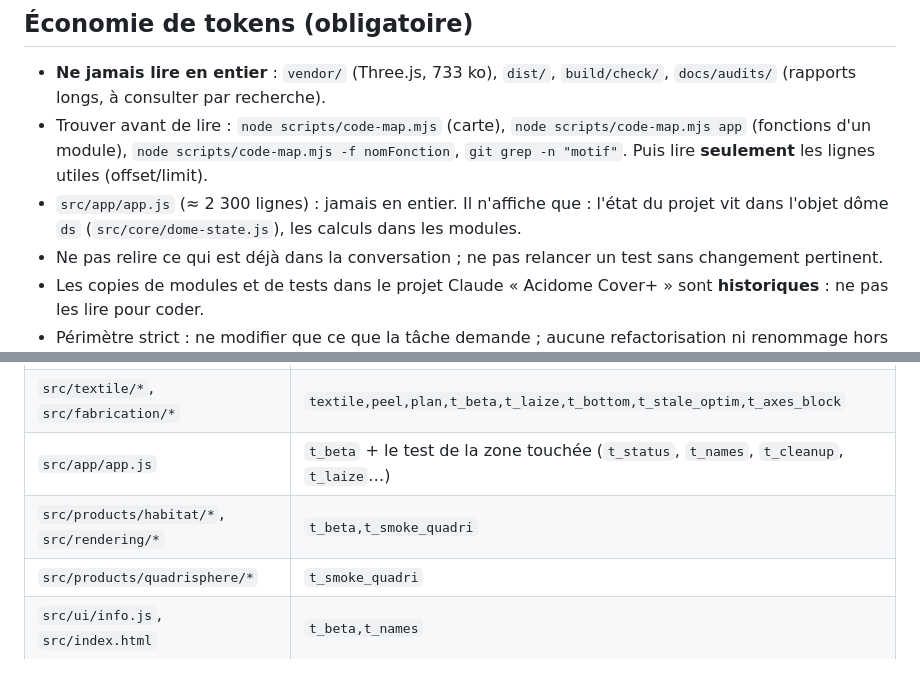
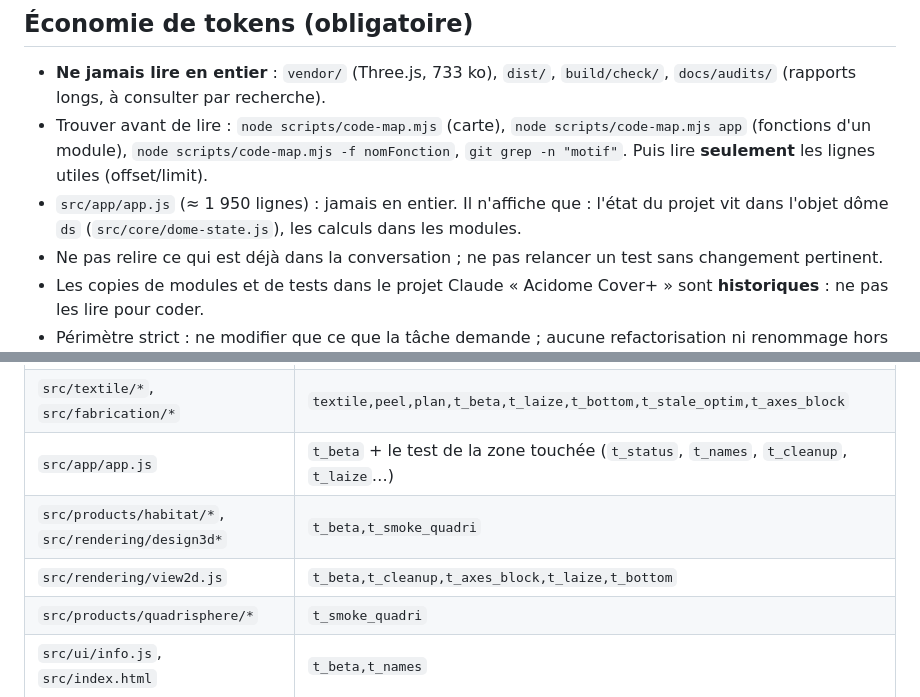
Before and after one commit to contactnomadom-cyber/nomadom-designer, a Markdown page: CLAUDE.md, 2 parts joined by grey strips. Drawn GitHub-style; blank space fills up the shorter version.

```diff
--- a/CLAUDE.md
+++ b/CLAUDE.md
@@ -8,7 +8,7 @@ Nomad'Om Designer : conception et fabrication de dômes géodésiques (géométr
 ## Économie de tokens (obligatoire)
 - **Ne jamais lire en entier** : `vendor/` (Three.js, 733 ko), `dist/`, `build/check/`, `docs/audits/` (rapports longs, à consulter par recherche).
 - Trouver avant de lire : `node scripts/code-map.mjs` (carte), `node scripts/code-map.mjs app` (fonctions d'un module), `node scripts/code-map.mjs -f nomFonction`, `git grep -n "motif"`. Puis lire **seulement** les lignes utiles (offset/limit).
-- `src/app/app.js` (≈ 2 300 lignes) : jamais en entier. Il n'affiche que : l'état du projet vit dans l'objet dôme `ds` (`src/core/dome-state.js`), les calculs dans les modules.
+- `src/app/app.js` (≈ 1 950 lignes) : jamais en entier. Il n'affiche que : l'état du projet vit dans l'objet dôme `ds` (`src/core/dome-state.js`), les calculs dans les modules.
 - Ne pas relire ce qui est déjà dans la conversation ; ne pas relancer un test sans changement pertinent.
 - Les copies de modules et de tests dans le projet Claude « Acidome Cover+ » sont **historiques** : ne pas les lire pour coder.
 - Périmètre strict : ne modifier que ce que la tâche demande ; aucune refactorisation ni renommage hors périmètre.
@@ -34,7 +34,8 @@ Nomad'Om Designer : conception et fabrication de dômes géodésiques (géométr
 | `src/geometry/ouvertures.js` | `engine,t_beta,t_smoke_quadri,t_openings` |
 | `src/textile/*`, `src/fabrication/*` | `textile,peel,plan,t_beta,t_laize,t_bottom,t_stale_optim,t_axes_block` |
 | `src/app/app.js` | `t_beta` + le test de la zone touchée (`t_status`, `t_names`, `t_cleanup`, `t_laize`…) |
-| `src/products/habitat/*`, `src/rendering/*` | `t_beta,t_smoke_quadri` |
+| `src/products/habitat/*`, `src/rendering/design3d*` | `t_beta,t_smoke_quadri` |
+| `src/rendering/view2d.js` | `t_beta,t_cleanup,t_axes_block,t_laize,t_bottom` |
 | `src/products/quadrisphere/*` | `t_smoke_quadri` |
 | `src/ui/info.js`, `src/index.html` | `t_beta,t_names` |
 | Toute nouvelle fonction | ajouter son test, dans `tests/node` (logique) ou `tests/browser` (interface) |
```
Also changed, not shown: README.md (+3 -2 lines).
